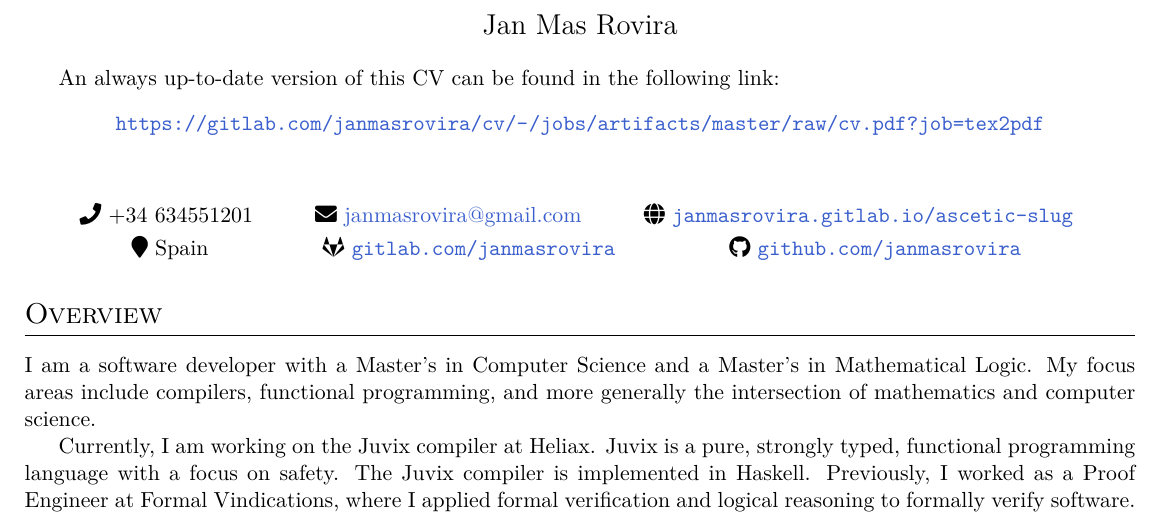
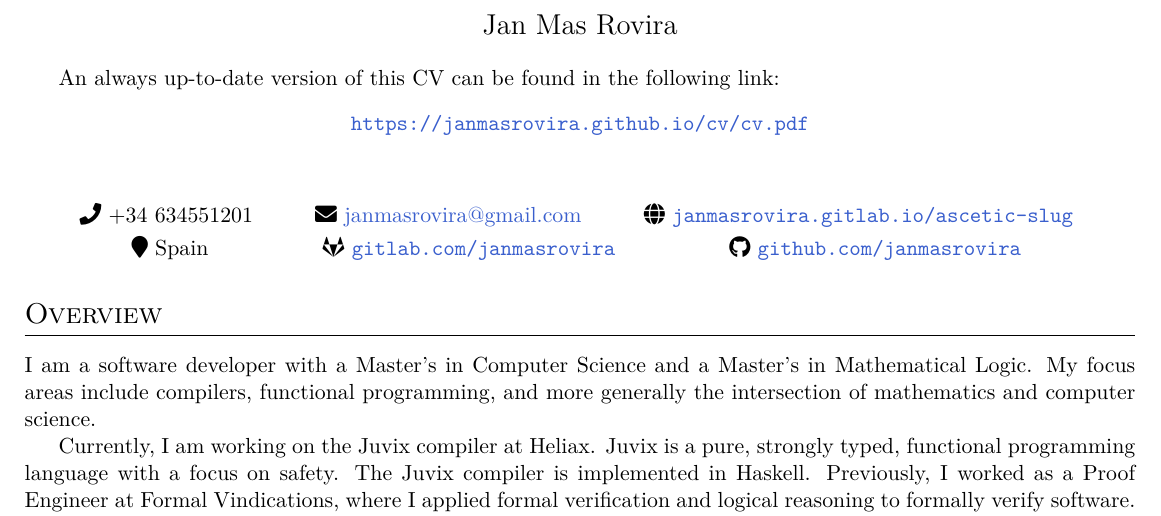
Before and after one commit to janmasrovira/cv, a LaTeX CV (cv.tex): part of page 1 of 3, cut so that both start at the same text. Compiled offline with XeLaTeX.

Commit message:
update cv link

```diff
--- a/cv.tex
+++ b/cv.tex
@@ -19,7 +19,7 @@
 
 An always up-to-date version of this CV can be found in the following link:
 \begin{center}
-\url{https://gitlab.com/janmasrovira/cv/-/jobs/artifacts/master/raw/cv.pdf?job=tex2pdf}
+\url{https://janmasrovira.github.io/cv/cv.pdf}
 \end{center}
 
 \vspace{0.4cm}
```
